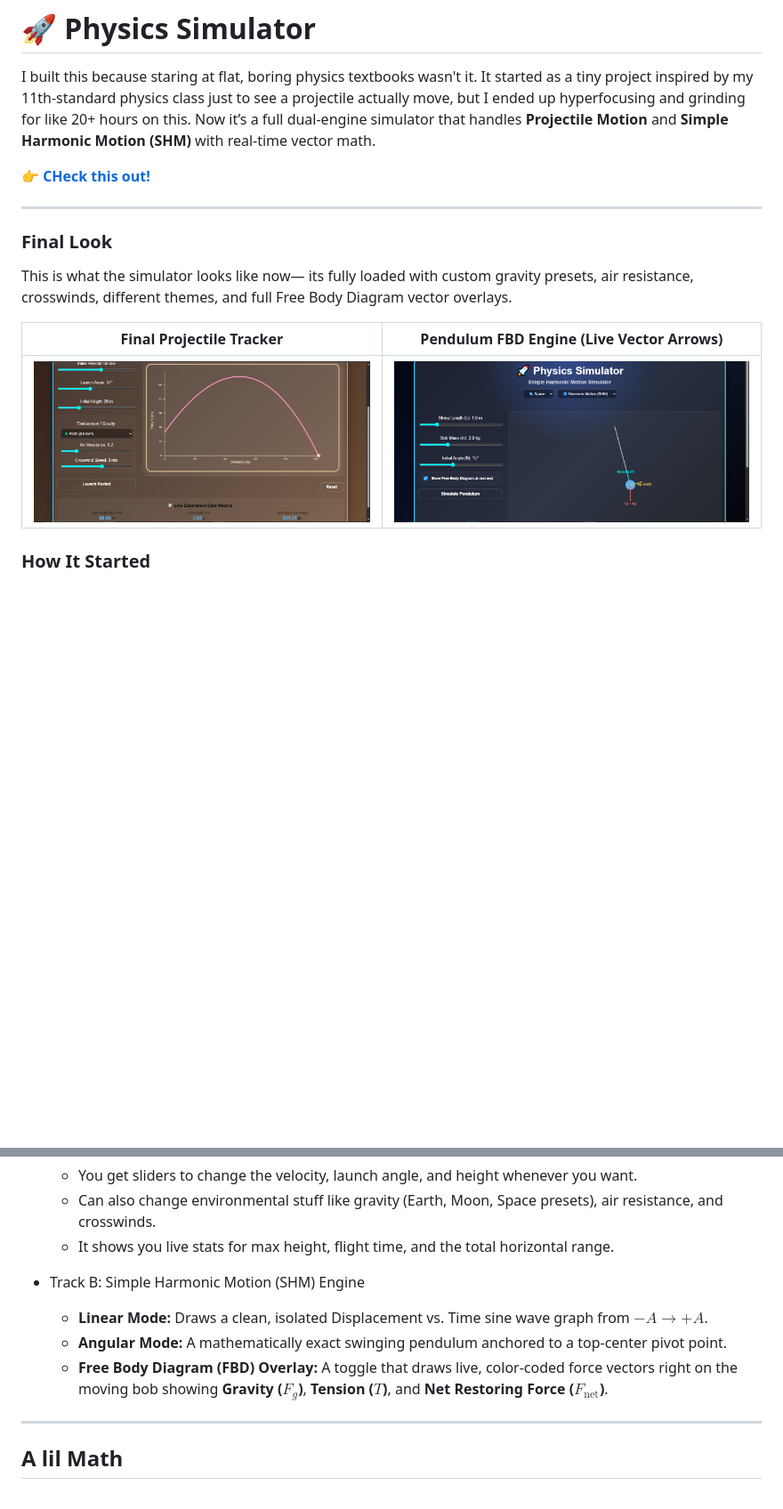
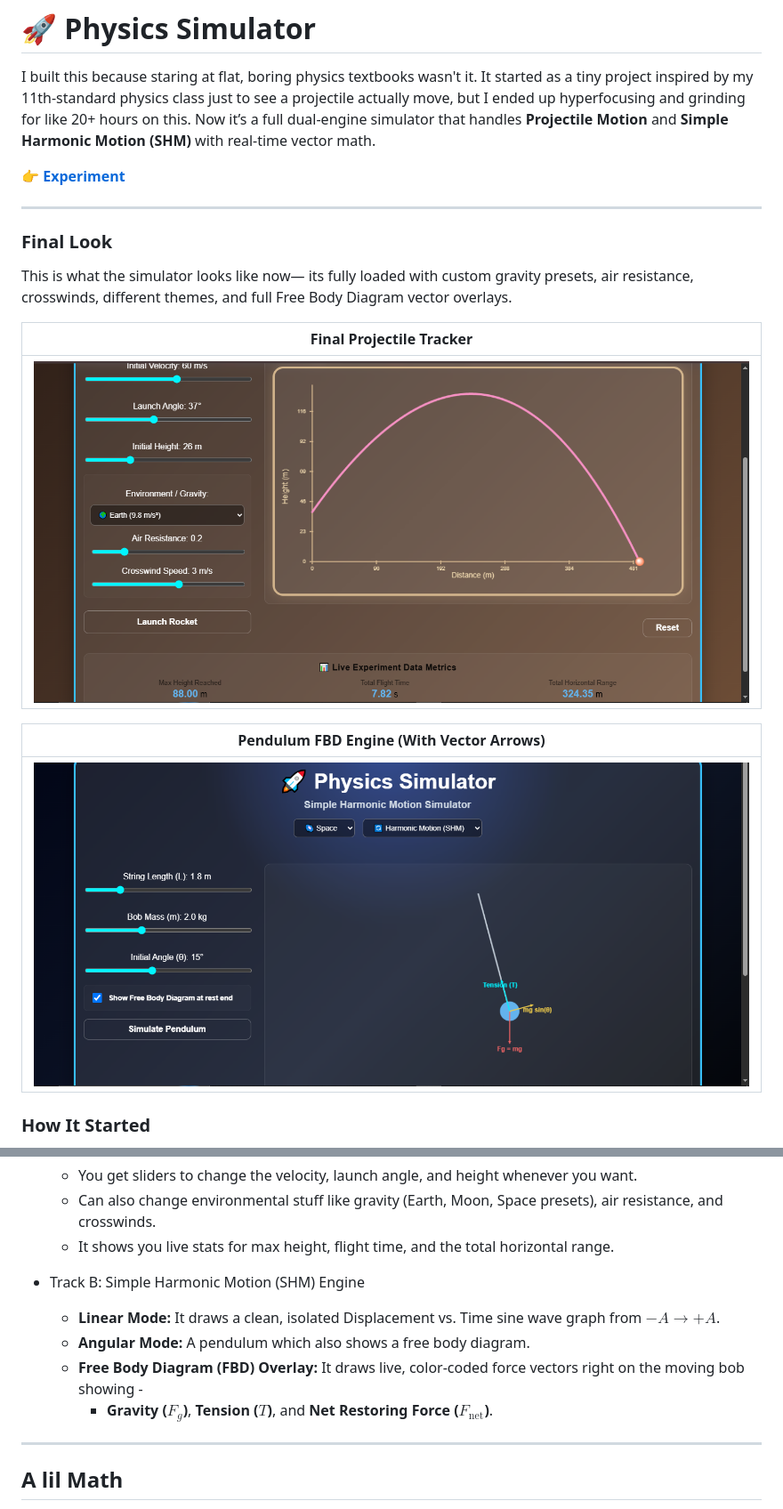
Before and after one commit to Poorvi230/Physics-Simulator, a Markdown page: README.md, 2 parts joined by grey strips. Shown at 89% size. GitHub-like rendering; blank space fills up the shorter version.

Commit message:
Revise README for better structure and clarity
Updated README to improve clarity and organization of content.

```diff
--- a/README.md
+++ b/README.md
@@ -2,16 +2,20 @@
 
 I built this because staring at flat, boring physics textbooks wasn't it. It started as a tiny project inspired by my 11th-standard physics class just to see a projectile actually move, but I ended up hyperfocusing and grinding for like 20+ hours on this. Now it’s a full dual-engine simulator that handles **Projectile Motion** and **Simple Harmonic Motion (SHM)** with real-time vector math.
 
-👉 **[CHeck this out!](https://poorvi230.github.io/Physics-Simulator/)**
+👉 **[Experiment](https://poorvi230.github.io/Physics-Simulator/)**
 
 ---
 
 ### Final Look
 This is what the simulator looks like now— its fully loaded with custom gravity presets, air resistance, crosswinds, different themes, and full Free Body Diagram vector overlays.
 
-| Final Projectile Tracker | Pendulum FBD Engine (Live Vector Arrows) |
-| --- | --- |
-| ![Final Projectile Build](Preview7.png) | ![Final Pendulum FBD Engine](Preview6.png) |
+| Final Projectile Tracker |
+| --- |
+| ![Final Projectile Build](Preview7.png) |
+
+| Pendulum FBD Engine (With Vector Arrows) |
+| --- |
+| ![Final Pendulum FBD Engine](Preview6.png) |
 
 ### How It Started
 I definitely didn't get it right on the first try. I started out with basic canvas plots before messing around with custom themes.
@@ -38,9 +42,10 @@ Most of my development time was spent right here trying to debug the canvas rend
   * It shows you live stats for max height, flight time, and the total horizontal range.
 
 * Track B: Simple Harmonic Motion (SHM) Engine
-  * **Linear Mode:** Draws a clean, isolated Displacement vs. Time sine wave graph from $-A \to +A$.
-  * **Angular Mode:** A mathematically exact swinging pendulum anchored to a top-center pivot point.
-  * **Free Body Diagram (FBD) Overlay:** A toggle that draws live, color-coded force vectors right on the moving bob showing **Gravity ($F_g$)**, **Tension ($T$)**, and **Net Restoring Force ($F_{\text{net}}$)**.
+  * **Linear Mode:** It draws a clean, isolated Displacement vs. Time sine wave graph from $-A \to +A$.
+  * **Angular Mode:** A pendulum which also shows a free body diagram.
+  * **Free Body Diagram (FBD) Overlay:** It draws live, color-coded force vectors right on the moving bob showing -
+    - **Gravity ($F_g$)**, **Tension ($T$)**, and **Net Restoring Force ($F_{\text{net}}$)**.
 
 ---
 
```
Also changed, not shown: other parts of README.md (+6 -0 lines).
